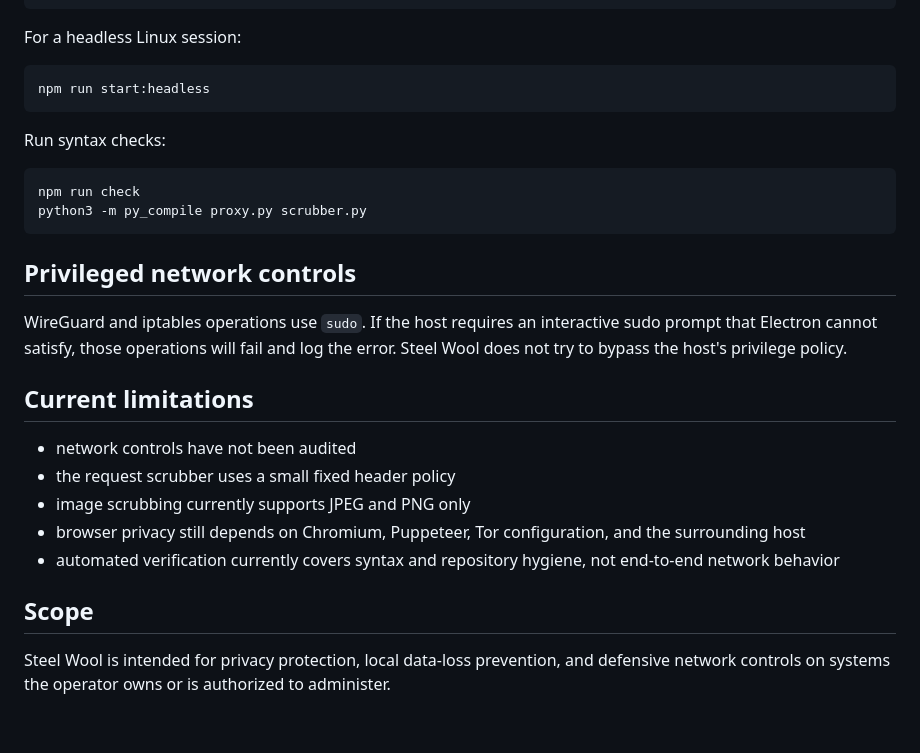
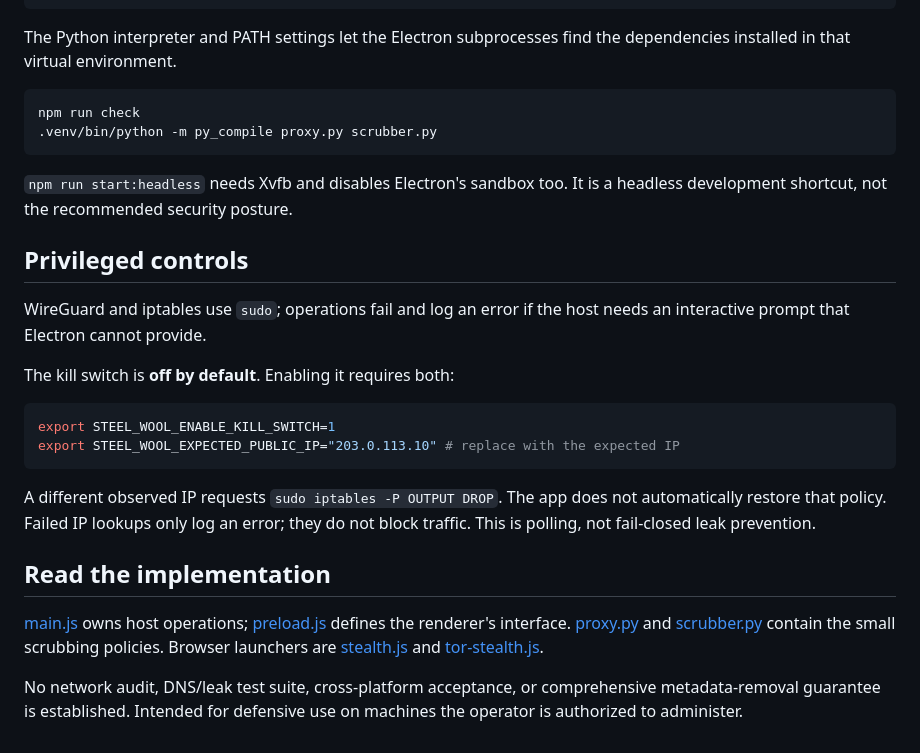
Before and after one commit to whoIsStella/steel-wool, a Markdown page: README.md, the part around one of its changes. GitHub-like rendering.

````diff
--- a/README.md
+++ b/README.md
@@ -83,31 +32,41 @@ python3 -m venv .venv
 npm start
 ```
 
-For a headless Linux session:
-
-```bash
-npm run start:headless
-```
-
-Run syntax checks:
+The Python interpreter and PATH settings let the Electron subprocesses find the
+dependencies installed in that virtual environment.
 
 ```bash
 npm run check
-python3 -m py_compile proxy.py scrubber.py
+.venv/bin/python -m py_compile proxy.py scrubber.py
 ```
 
-## Privileged network controls
+`npm run start:headless` needs Xvfb and disables Electron's sandbox too.
+It is a headless development shortcut, not the recommended security posture.
 
-WireGuard and iptables operations use `sudo`. If the host requires an interactive sudo prompt that Electron cannot satisfy, those operations will fail and log the error. Steel Wool does not try to bypass the host's privilege policy.
+## Privileged controls
 
-## Current limitations
+WireGuard and iptables use `sudo`; operations fail and log an error if the host
+needs an interactive prompt that Electron cannot provide.
 
-- network controls have not been audited
-- the request scrubber uses a small fixed header policy
-- image scrubbing currently supports JPEG and PNG only
-- browser privacy still depends on Chromium, Puppeteer, Tor configuration, and the surrounding host
-- automated verification currently covers syntax and repository hygiene, not end-to-end network behavior
+The kill switch is **off by default**. Enabling it requires both:
 
-## Scope
+```bash
+export STEEL_WOOL_ENABLE_KILL_SWITCH=1
+export STEEL_WOOL_EXPECTED_PUBLIC_IP="203.0.113.10" # replace with the expected IP
+```
 
-Steel Wool is intended for privacy protection, local data-loss prevention, and defensive network controls on systems the operator owns or is authorized to administer.
+A different observed IP requests `sudo iptables -P OUTPUT DROP`. The app does
+not automatically restore that policy. Failed IP lookups only log an error;
+they do not block traffic. This is polling, not fail-closed leak prevention.
+
+## Read the implementation
+
+[main.js](scubby/main.js) owns host operations;
+[preload.js](scubby/preload.js) defines the renderer's interface.
+[proxy.py](scubby/proxy.py) and [scrubber.py](scubby/scrubber.py) contain the
+small scrubbing policies. Browser launchers are
+[stealth.js](scubby/stealth.js) and [tor-stealth.js](scubby/tor-stealth.js).
+
+No network audit, DNS/leak test suite, cross-platform acceptance, or comprehensive
+metadata-removal guarantee is established. Intended for defensive use on
+machines the operator is authorized to administer.
````
Also changed, not shown: other parts of README.md (+16 -67 lines).
